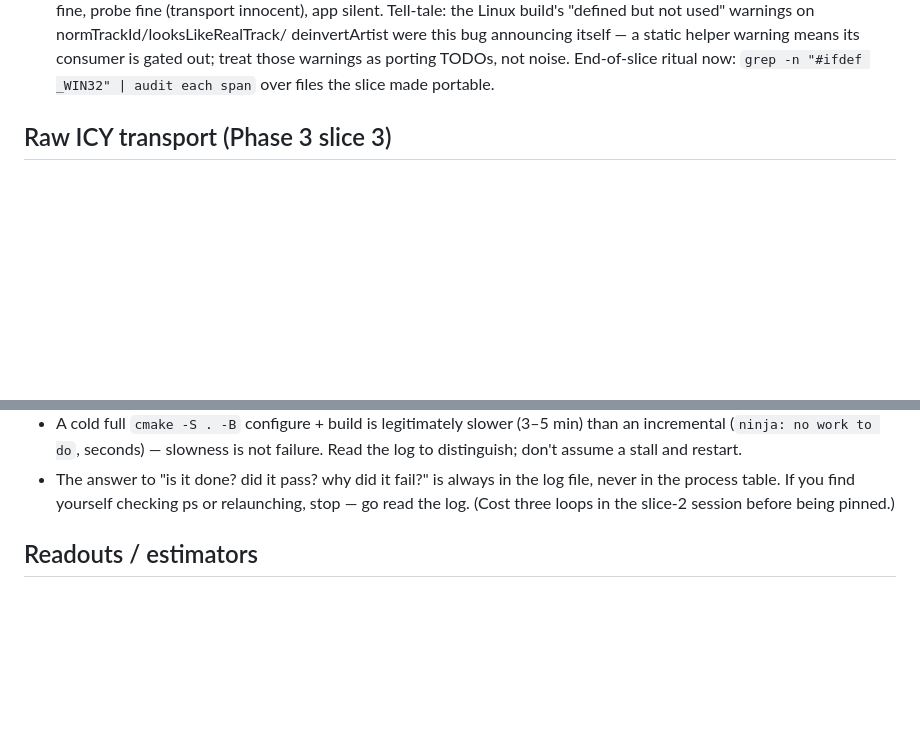
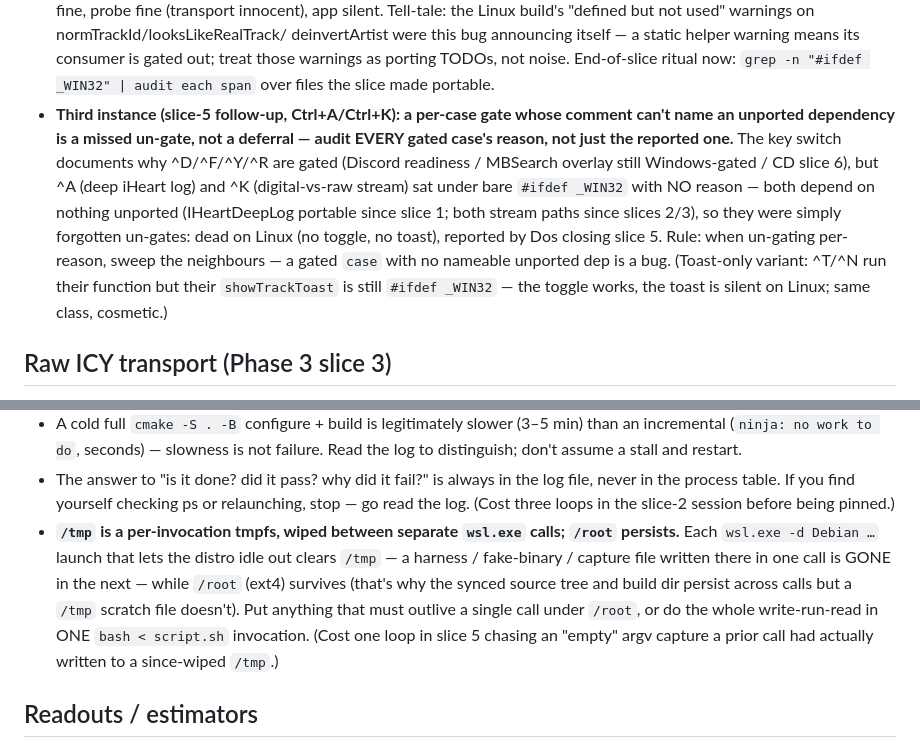
Before and after one commit to RadMageIRL/re-moct, a Markdown page: docs/lessons.md, 2 parts joined by grey strips. GitHub-like rendering; blank space fills up the shorter version.

```diff
--- a/docs/lessons.md
+++ b/docs/lessons.md
@@ -115,6 +115,19 @@
   means its consumer is gated out; treat those warnings as porting TODOs,
   not noise. End-of-slice ritual now: `grep -n "#ifdef _WIN32" | audit each
   span` over files the slice made portable.
+- **Third instance (slice-5 follow-up, Ctrl+A/Ctrl+K): a per-case gate whose
+  comment can't name an unported dependency is a missed un-gate, not a
+  deferral — audit EVERY gated case's reason, not just the reported one.** The
+  key switch documents why ^D/^F/^Y/^R are gated (Discord readiness / MBSearch
+  overlay still Windows-gated / CD slice 6), but ^A (deep iHeart log) and ^K
+  (digital-vs-raw stream) sat under bare `#ifdef _WIN32` with NO reason — both
+  depend on nothing unported (IHeartDeepLog portable since slice 1; both stream
+  paths since slices 2/3), so they were simply forgotten un-gates: dead on Linux
+  (no toggle, no toast), reported by Dos closing slice 5. Rule: when un-gating
+  per-reason, sweep the neighbours — a gated `case` with no nameable unported
+  dep is a bug. (Toast-only variant: ^T/^N run their function but their
+  `showTrackToast` is still `#ifdef _WIN32` — the toggle works, the toast is
+  silent on Linux; same class, cosmetic.)
 
 ## Raw ICY transport (Phase 3 slice 3)
 - **Disable ALPN before speaking hand-written HTTP/1.x over a curl
@@ -198,6 +211,15 @@
   log file, never in the process table. If you find yourself checking ps or
   relaunching, stop — go read the log. (Cost three loops in the slice-2
   session before being pinned.)
+- **`/tmp` is a per-invocation tmpfs, wiped between separate `wsl.exe` calls;
+  `/root` persists.** Each `wsl.exe -d Debian …` launch that lets the distro
+  idle out clears `/tmp` — a harness / fake-binary / capture file written there
+  in one call is GONE in the next — while `/root` (ext4) survives (that's why
+  the synced source tree and build dir persist across calls but a `/tmp`
+  scratch file doesn't). Put anything that must outlive a single call under
+  `/root`, or do the whole write-run-read in ONE `bash < script.sh` invocation.
+  (Cost one loop in slice 5 chasing an "empty" argv capture a prior call had
+  actually written to a since-wiped `/tmp`.)
 
 ## Readouts / estimators
 - **The "live VBR" bitrate estimator was a linear position model — a
```
Also changed, not shown: docs/CLAUDE.md (+12 -2 lines), docs/roadmap.md (+43 -2 lines).
